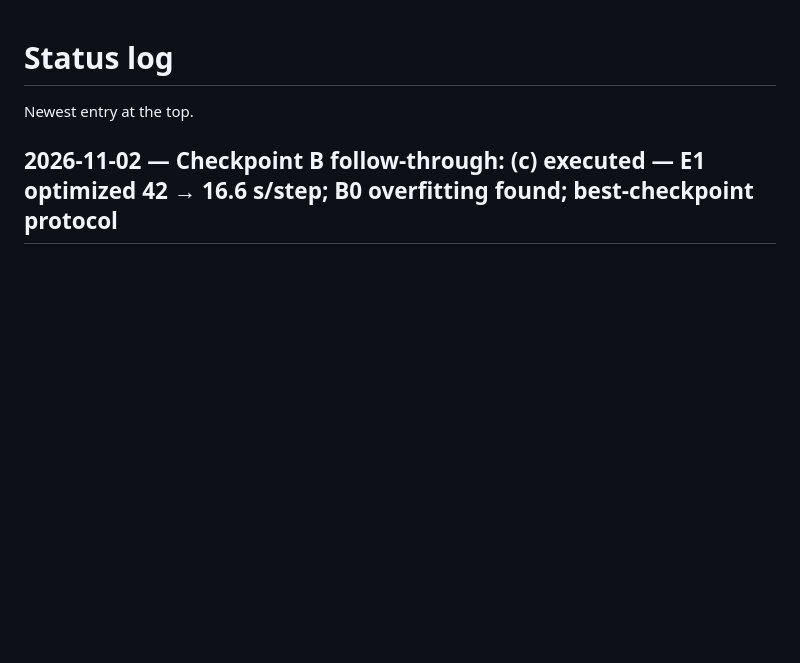
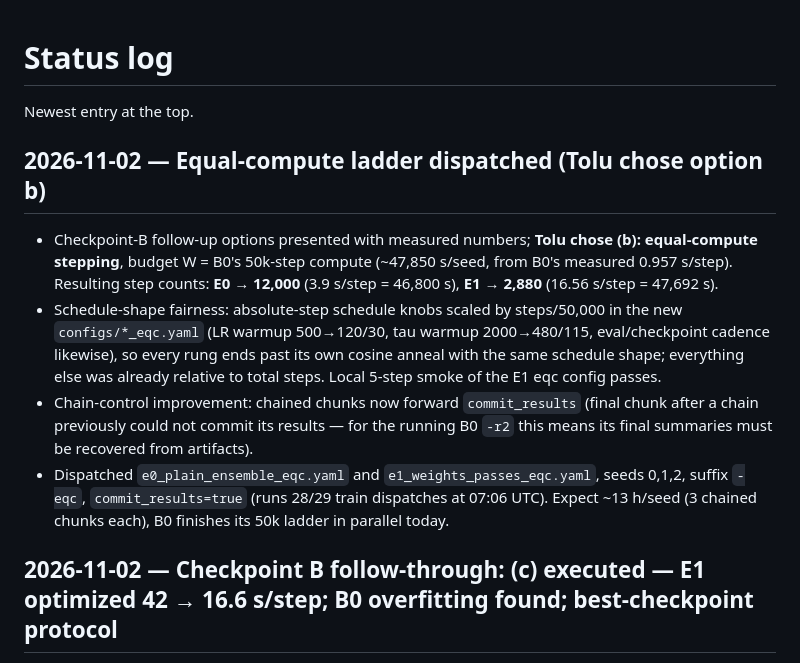
Before and after one commit to Tolu23456/IECNN, a Markdown page: STATUS.md, the part around the change. Rendered like a GitHub page; blank space fills up the shorter version.

Commit message:
STATUS: equal-compute ladders dispatched (runs 28/29, seeds 0-2, -eqc)

```diff
--- a/STATUS.md
+++ b/STATUS.md
@@ -1,6 +1,13 @@
 # Status log
 
 Newest entry at the top.
+
+## 2026-11-02 — Equal-compute ladder dispatched (Tolu chose option b)
+
+- Checkpoint-B follow-up options presented with measured numbers; **Tolu chose (b): equal-compute stepping**, budget W = B0's 50k-step compute (~47,850 s/seed, from B0's measured 0.957 s/step). Resulting step counts: **E0 → 12,000** (3.9 s/step = 46,800 s), **E1 → 2,880** (16.56 s/step = 47,692 s).
+- Schedule-shape fairness: absolute-step schedule knobs scaled by steps/50,000 in the new `configs/*_eqc.yaml` (LR warmup 500→120/30, tau warmup 2000→480/115, eval/checkpoint cadence likewise), so every rung ends past its own cosine anneal with the same schedule shape; everything else was already relative to total steps. Local 5-step smoke of the E1 eqc config passes.
+- Chain-control improvement: chained chunks now forward `commit_results` (final chunk after a chain previously could not commit its results — for the running B0 `-r2` this means its final summaries must be recovered from artifacts).
+- Dispatched `e0_plain_ensemble_eqc.yaml` and `e1_weights_passes_eqc.yaml`, seeds 0,1,2, suffix `-eqc`, `commit_results=true` (runs 28/29 train dispatches at 07:06 UTC). Expect ~13 h/seed (3 chained chunks each), B0 finishes its 50k ladder in parallel today.
 
 ## 2026-11-02 — Checkpoint B follow-through: (c) executed — E1 optimized 42 → 16.6 s/step; B0 overfitting found; best-checkpoint protocol
 
```
